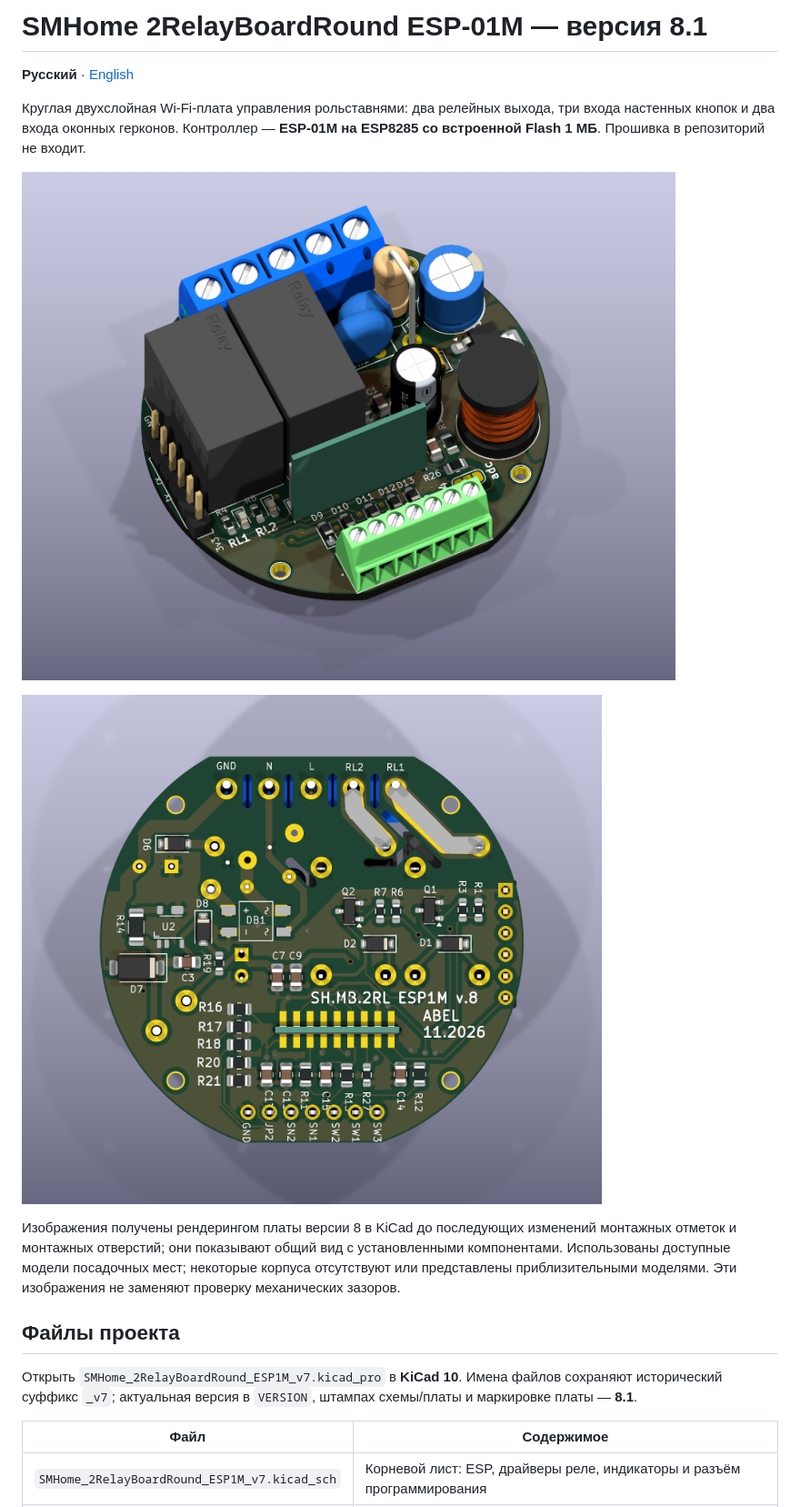
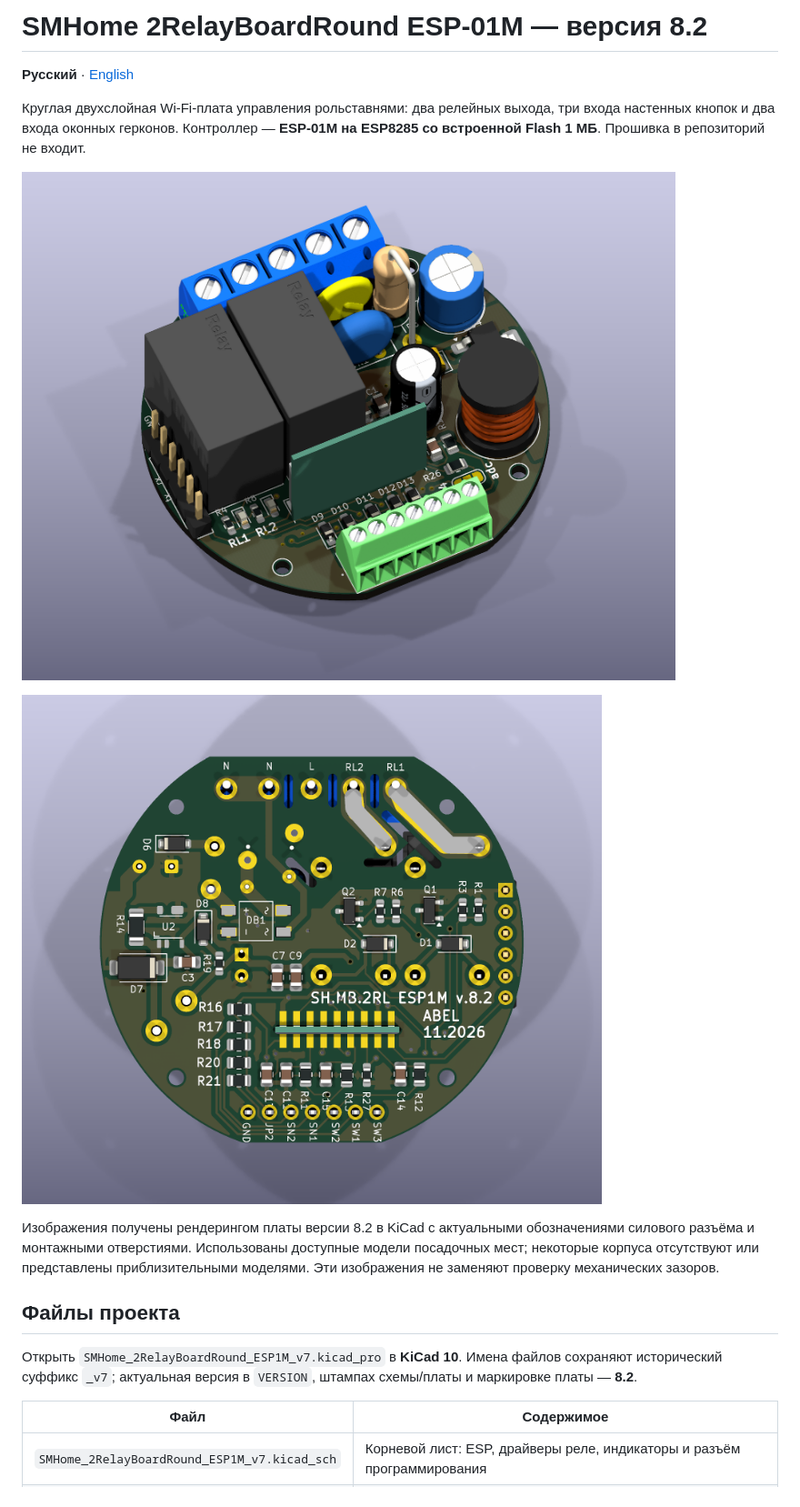
Before and after one commit to abel-msk/SMHome_2RelayBoardRound_ESP1M, a Markdown page: README.ru.md, the part around one of its changes. Shown at 91% size. Rendered like a GitHub page; pictures changed too: images/v8.2-3d-bottom.png (added), images/v8.2-3d-top.png (added).

```diff
--- a/README.ru.md
+++ b/README.ru.md
@@ -1,18 +1,18 @@
-# SMHome 2RelayBoardRound ESP-01M — версия 8.1
+# SMHome 2RelayBoardRound ESP-01M — версия 8.2
 
 **Русский** · [English](README.md)
 
 Круглая двухслойная Wi-Fi-плата управления рольставнями: два релейных выхода, три входа настенных кнопок и два входа оконных герконов. Контроллер — **ESP-01M на ESP8285 со встроенной Flash 1 МБ**. Прошивка в репозиторий не входит.
 
-![Версия 8, сторона компонентов](images/v8-3d-top.png)
+![Версия 8.2, сторона компонентов](images/v8.2-3d-top.png)
 
-![Версия 8, обратная сторона](images/v8-3d-bottom.png)
+![Версия 8.2, обратная сторона](images/v8.2-3d-bottom.png)
 
-Изображения получены рендерингом платы версии 8 в KiCad до последующих изменений монтажных отметок и монтажных отверстий; они показывают общий вид с установленными компонентами. Использованы доступные модели посадочных мест; некоторые корпуса отсутствуют или представлены приблизительными моделями. Эти изображения не заменяют проверку механических зазоров.
+Изображения получены рендерингом платы версии 8.2 в KiCad с актуальными обозначениями силового разъёма и монтажными отверстиями. Использованы доступные модели посадочных мест; некоторые корпуса отсутствуют или представлены приблизительными моделями. Эти изображения не заменяют проверку механических зазоров.
 
 ## Файлы проекта
 
-Открыть `SMHome_2RelayBoardRound_ESP1M_v7.kicad_pro` в **KiCad 10**. Имена файлов сохраняют исторический суффикс `_v7`; актуальная версия в `VERSION`, штампах схемы/платы и маркировке платы — **8.1**.
+Открыть `SMHome_2RelayBoardRound_ESP1M_v7.kicad_pro` в **KiCad 10**. Имена файлов сохраняют исторический суффикс `_v7`; актуальная версия в `VERSION`, штампах схемы/платы и маркировке платы — **8.2**.
 
 | Файл | Содержимое |
 |---|---|
```
Also changed, not shown: other parts of README.ru.md (+16 -8 lines), README.md (+21 -13 lines), 7 other files.
